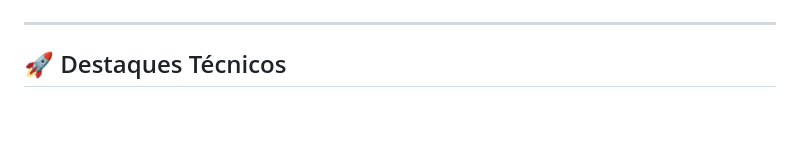
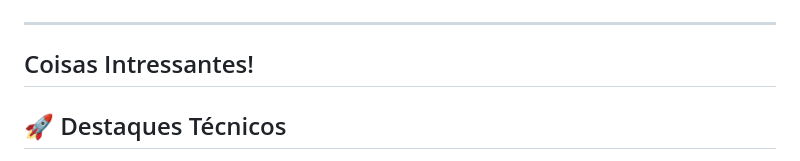
Before and after one commit to vieira3030/2026-ecgm-eds-ab3-soundboard, a Markdown page: README.md, the part around the change. Drawn GitHub-style; blank space fills up the shorter version.

Commit message:
README atualizados com coisas intressantes!

```diff
--- a/README.md
+++ b/README.md
@@ -109,7 +109,7 @@ soundboard/
 
 ---
 
-
+## Coisas Intressantes!
 ## 🚀 Destaques Técnicos
 
 - **Sem dependências externas** — o projeto foi desenvolvido 100% em JavaScript
```
